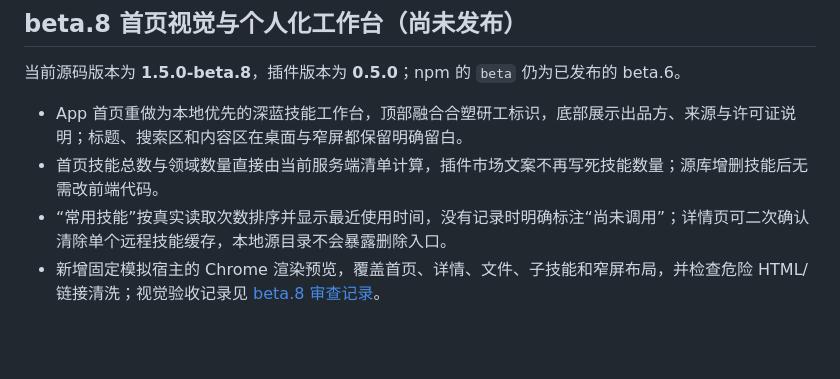
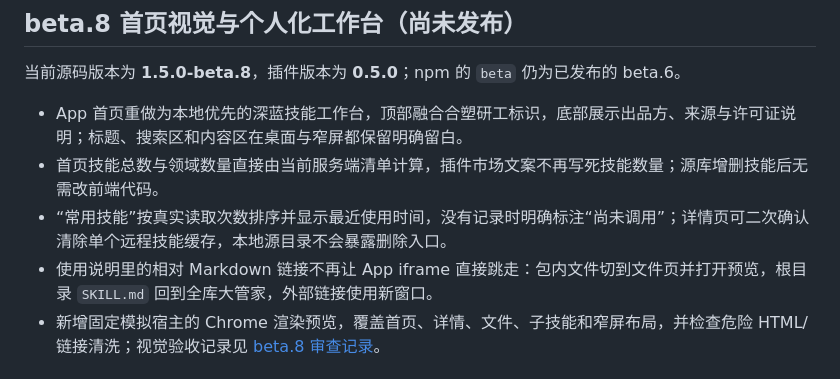
Before and after one commit to Zhan-ZhangZ/codex-skills-mcp, a Markdown page: README.md, the part around the change. Rendered like a GitHub page; blank space fills up the shorter version.

Commit message:
fix: keep rendered markdown links inside the app

```diff
--- a/README.md
+++ b/README.md
@@ -30,6 +30,7 @@
 - App 首页重做为本地优先的深蓝技能工作台，顶部融合合塑研工标识，底部展示出品方、来源与许可证说明；标题、搜索区和内容区在桌面与窄屏都保留明确留白。
 - 首页技能总数与领域数量直接由当前服务端清单计算，插件市场文案不再写死技能数量；源库增删技能后无需改前端代码。
 - “常用技能”按真实读取次数排序并显示最近使用时间，没有记录时明确标注“尚未调用”；详情页可二次确认清除单个远程技能缓存，本地源目录不会暴露删除入口。
+- 使用说明里的相对 Markdown 链接不再让 App iframe 直接跳走：包内文件切到文件页并打开预览，根目录 `SKILL.md` 回到全库大管家，外部链接使用新窗口。
 - 新增固定模拟宿主的 Chrome 渲染预览，覆盖首页、详情、文件、子技能和窄屏布局，并检查危险 HTML/链接清洗；视觉验收记录见 [beta.8 审查记录](docs/BETA-8-REVIEW.md)。
 
 ## beta.7 可视化技能工作台（基础开发版）
```
Also changed, not shown: docs/BETA-8-REVIEW.md (+14 -1 lines), docs/CHANGELOG.md (+1 -0 lines), docs/benchmarks/app-preview-internal-link.jpg (added), 8 other files.
